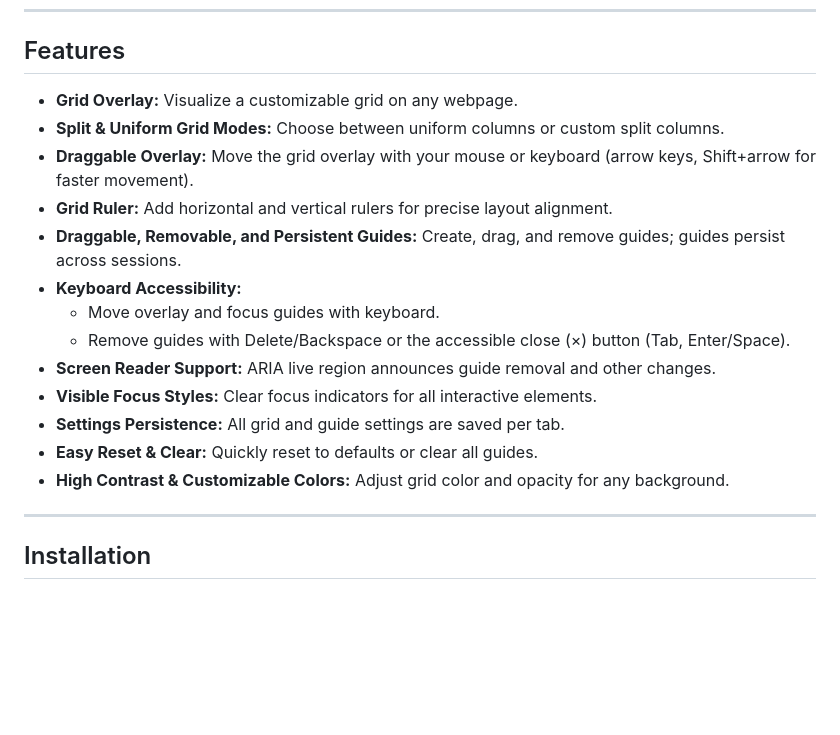
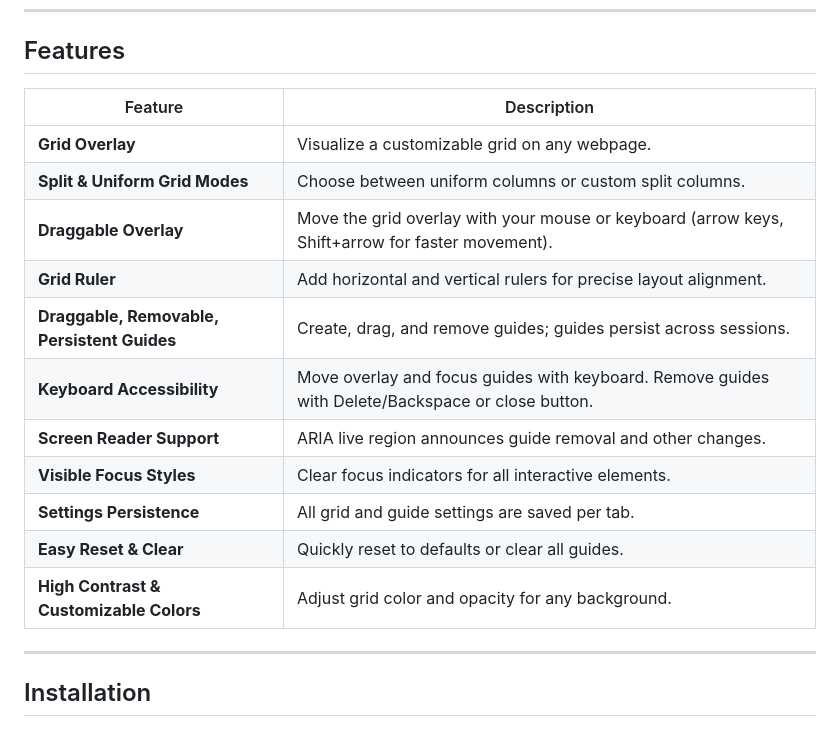
Before and after one commit to Grohon/layout-grid-visualizer, a Markdown page: README.md, the part around the change. GitHub-like rendering; blank space fills up the shorter version.

Commit message:
Readme - Features section formatting

```diff
--- a/README.md
+++ b/README.md
@@ -9,19 +9,19 @@ Layout Grid Visualizer is a Chrome extension that helps web developers and desig
 
 ## Features
 
-- **Grid Overlay:** Visualize a customizable grid on any webpage.
-- **Split & Uniform Grid Modes:** Choose between uniform columns or custom split columns.
-- **Draggable Overlay:** Move the grid overlay with your mouse or keyboard (arrow keys, Shift+arrow for faster movement).
-- **Grid Ruler:** Add horizontal and vertical rulers for precise layout alignment.
-- **Draggable, Removable, and Persistent Guides:** Create, drag, and remove guides; guides persist across sessions.
-- **Keyboard Accessibility:**
-  - Move overlay and focus guides with keyboard.
-  - Remove guides with Delete/Backspace or the accessible close (×) button (Tab, Enter/Space).
-- **Screen Reader Support:** ARIA live region announces guide removal and other changes.
-- **Visible Focus Styles:** Clear focus indicators for all interactive elements.
-- **Settings Persistence:** All grid and guide settings are saved per tab.
-- **Easy Reset & Clear:** Quickly reset to defaults or clear all guides.
-- **High Contrast & Customizable Colors:** Adjust grid color and opacity for any background.
+| Feature                              | Description                                                                                       |
+|--------------------------------------|---------------------------------------------------------------------------------------------------|
+| **Grid Overlay**                     | Visualize a customizable grid on any webpage.                                                     |
+| **Split & Uniform Grid Modes**       | Choose between uniform columns or custom split columns.                                           |
+| **Draggable Overlay**                | Move the grid overlay with your mouse or keyboard (arrow keys, Shift+arrow for faster movement).  |
+| **Grid Ruler**                       | Add horizontal and vertical rulers for precise layout alignment.                                  |
+| **Draggable, Removable, Persistent Guides** | Create, drag, and remove guides; guides persist across sessions.                          |
+| **Keyboard Accessibility**           | Move overlay and focus guides with keyboard. Remove guides with Delete/Backspace or close button. |
+| **Screen Reader Support**            | ARIA live region announces guide removal and other changes.                                       |
+| **Visible Focus Styles**             | Clear focus indicators for all interactive elements.                                              |
+| **Settings Persistence**             | All grid and guide settings are saved per tab.                                                    |
+| **Easy Reset & Clear**               | Quickly reset to defaults or clear all guides.                                                    |
+| **High Contrast & Customizable Colors** | Adjust grid color and opacity for any background.                                             |
 
 ---
 
```
